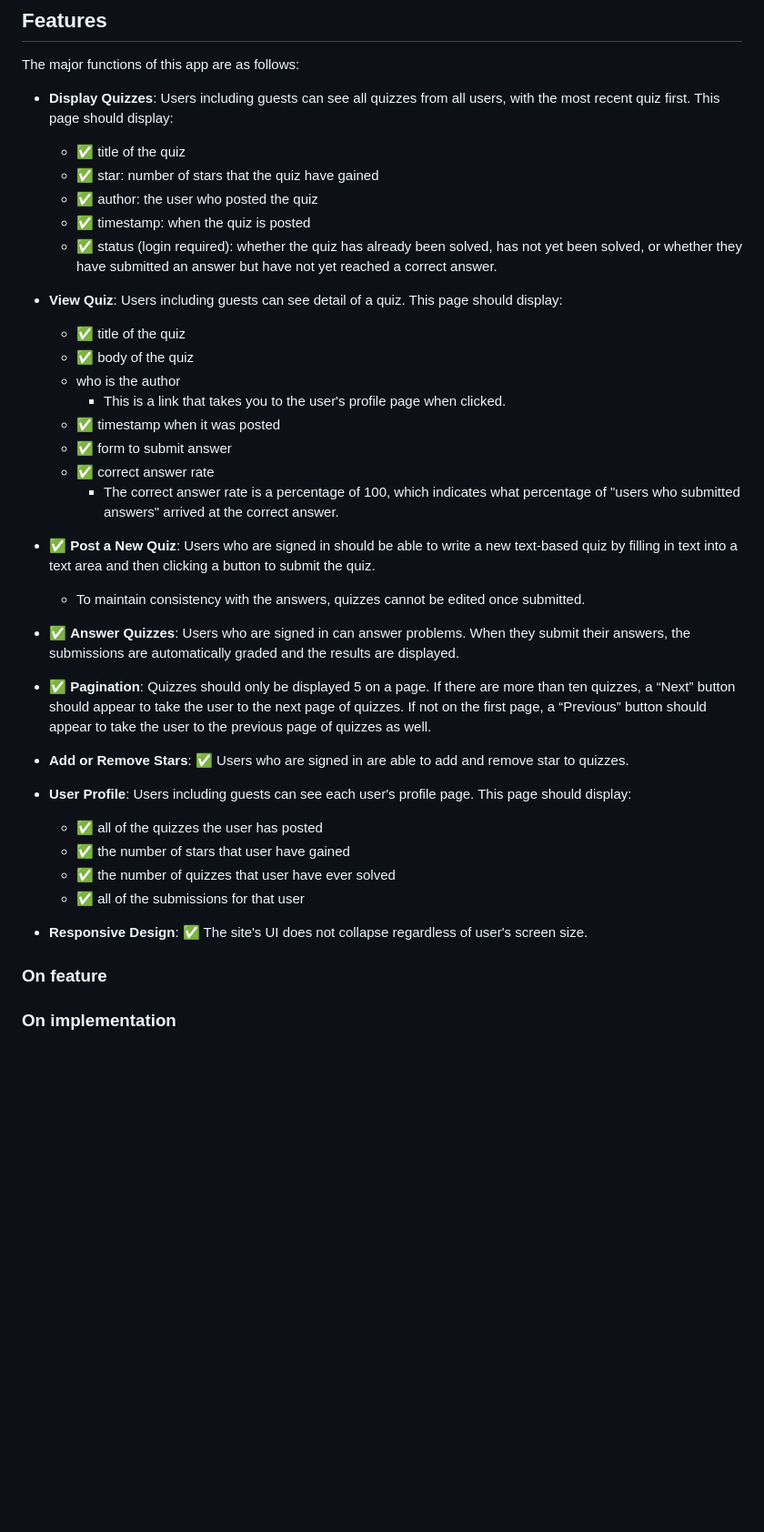
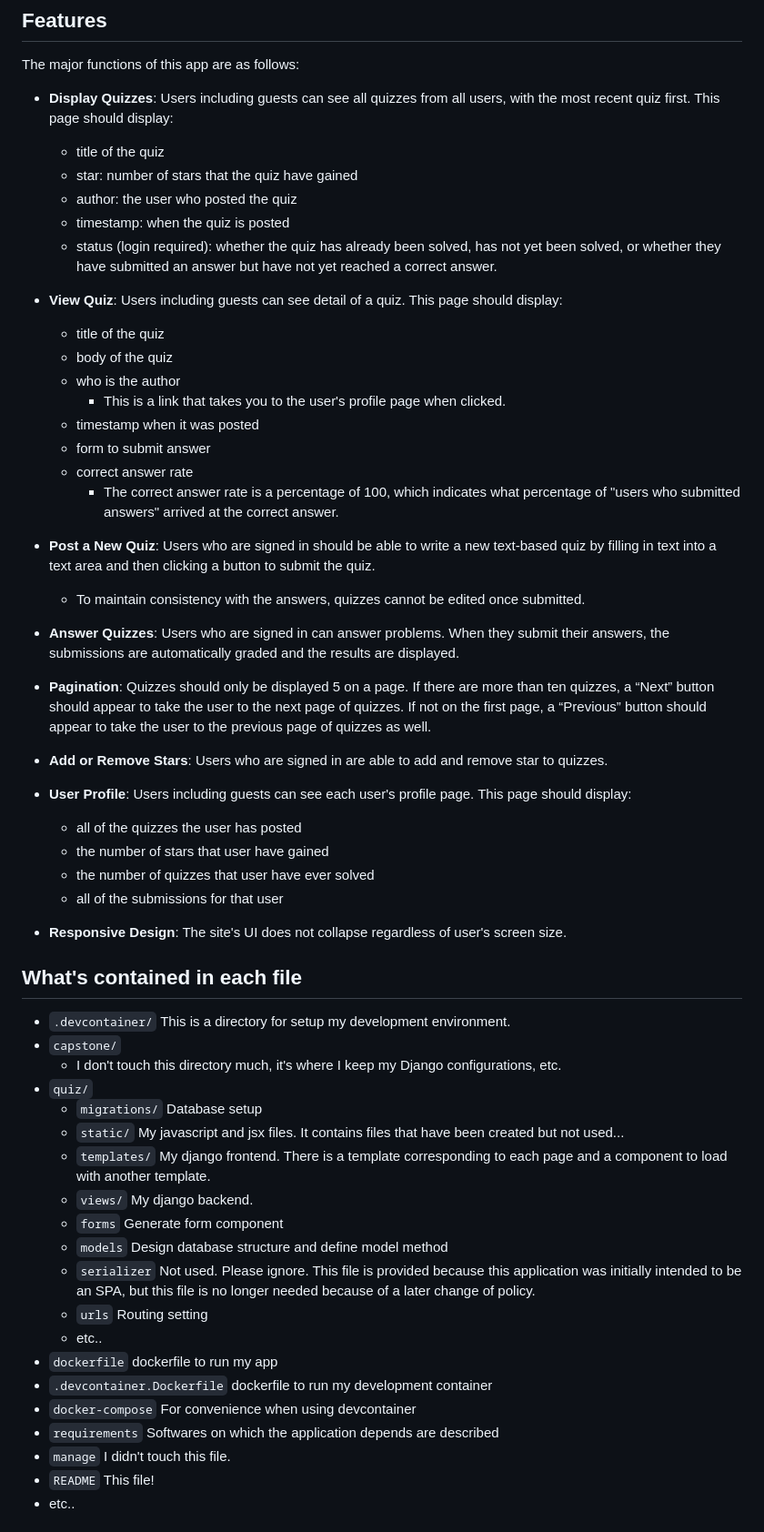
Before and after one commit to Seasawher/cs50web-capstone, a Markdown page: README.md, the part around the change printed below. Shown: that part at 91% size. GitHub-like rendering; blank space fills up the shorter version.

Commit message:
Doc 📖 update README

```diff
--- a/README.md
+++ b/README.md
@@ -19,40 +19,59 @@ This is a platform where people can enjoy solving quizzes and post own quizzes.
 The major functions of this app are as follows:
 
 * **Display Quizzes**: Users including guests can see all quizzes from all users, with the most recent quiz first. This page should display:
-  * ✅ title of the quiz
-  * ✅ star: number of stars that the quiz have gained
-  * ✅ author: the user who posted the quiz
-  * ✅ timestamp: when the quiz is posted
-  * ✅ status (login required): whether the quiz has already been solved, has not yet been solved, or whether they have submitted an answer but have not yet reached a correct answer.
+  * title of the quiz
+  * star: number of stars that the quiz have gained
+  * author: the user who posted the quiz
+  * timestamp: when the quiz is posted
+  * status (login required): whether the quiz has already been solved, has not yet been solved, or whether they have submitted an answer but have not yet reached a correct answer.
 
 * **View Quiz**: Users including guests can see detail of a quiz. This page should display:
-  * ✅ title of the quiz
-  * ✅ body of the quiz
+  * title of the quiz
+  * body of the quiz
   * who is the author
     * This is a link that takes you to the user's profile page when clicked.
-  * ✅ timestamp when it was posted
-  * ✅ form to submit answer
-  * ✅ correct answer rate
+  * timestamp when it was posted
+  * form to submit answer
+  * correct answer rate
     * The correct answer rate is a percentage of 100, which indicates what percentage of "users who submitted answers" arrived at the correct answer.
 
-* ✅ **Post a New Quiz**: Users who are signed in should be able to write a new text-based quiz by filling in text into a text area and then clicking a button to submit the quiz.
+* **Post a New Quiz**: Users who are signed in should be able to write a new text-based quiz by filling in text into a text area and then clicking a button to submit the quiz.
   * To maintain consistency with the answers, quizzes cannot be edited once submitted.
 
-* ✅ **Answer Quizzes**: Users who are signed in can answer problems. When they submit their answers, the submissions are automatically graded and the results are displayed.
+* **Answer Quizzes**: Users who are signed in can answer problems. When they submit their answers, the submissions are automatically graded and the results are displayed.
 
-* ✅ **Pagination**: Quizzes should only be displayed 5 on a page. If there are more than ten quizzes, a “Next” button should appear to take the user to the next page of quizzes. If not on the first page, a “Previous” button should appear to take the user to the previous page of quizzes as well.
+* **Pagination**: Quizzes should only be displayed 5 on a page. If there are more than ten quizzes, a “Next” button should appear to take the user to the next page of quizzes. If not on the first page, a “Previous” button should appear to take the user to the previous page of quizzes as well.
 
-* **Add or Remove Stars**: ✅ Users who are signed in are able to add and remove star to quizzes.
+* **Add or Remove Stars**: Users who are signed in are able to add and remove star to quizzes.
 
 * **User Profile**: Users including guests can see each user's profile page. This page should display:
-  * ✅ all of the quizzes the user has posted
-  * ✅ the number of stars that user have gained
-  * ✅ the number of quizzes that user have ever solved
-  * ✅ all of the submissions for that user
+  * all of the quizzes the user has posted
+  * the number of stars that user have gained
+  * the number of quizzes that user have ever solved
+  * all of the submissions for that user
 
-* **Responsive Design**: ✅ The site's UI does not collapse regardless of user's screen size.
+* **Responsive Design**: The site's UI does not collapse regardless of user's screen size.
 
-### On feature
+## What's contained in each file
 
-### On implementation
+* `.devcontainer/` This is a directory for setup my development environment.
+* `capstone/`
+  * I don't touch this directory much, it's where I keep my Django configurations, etc.
+* `quiz/`
+  * `migrations/` Database setup
+  * `static/` My javascript and jsx files. It contains files that have been created but not used...
+  * `templates/` My django frontend. There is a template corresponding to each page and a component to load with another template.
+  * `views/` My django backend.
+  * `forms` Generate form component
+  * `models` Design database structure and define model method
+  * `serializer` Not used. Please ignore. This file is provided because this application was initially intended to be an SPA, but this file is no longer needed because of a later change of policy.
+  * `urls` Routing setting
+  * etc..
+* `dockerfile` dockerfile to run my app
+* `.devcontainer.Dockerfile` dockerfile to run my development container
+* `docker-compose` For convenience when using devcontainer
+* `requirements` Softwares on which the application depends are described
+* `manage` I didn't touch this file.
+* `README` This file!
+* etc..
 
```
Also changed, not shown: other parts of README.md (+20 -1 lines).
